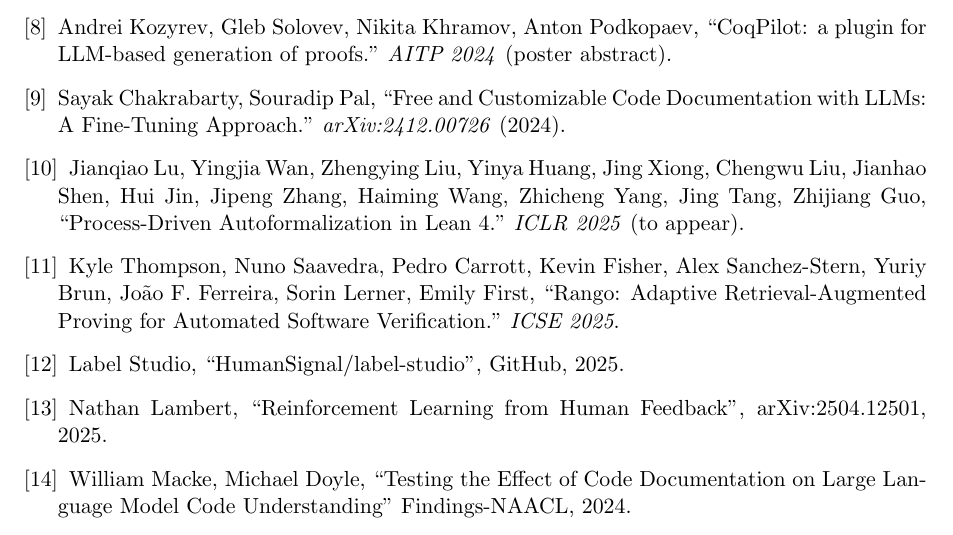
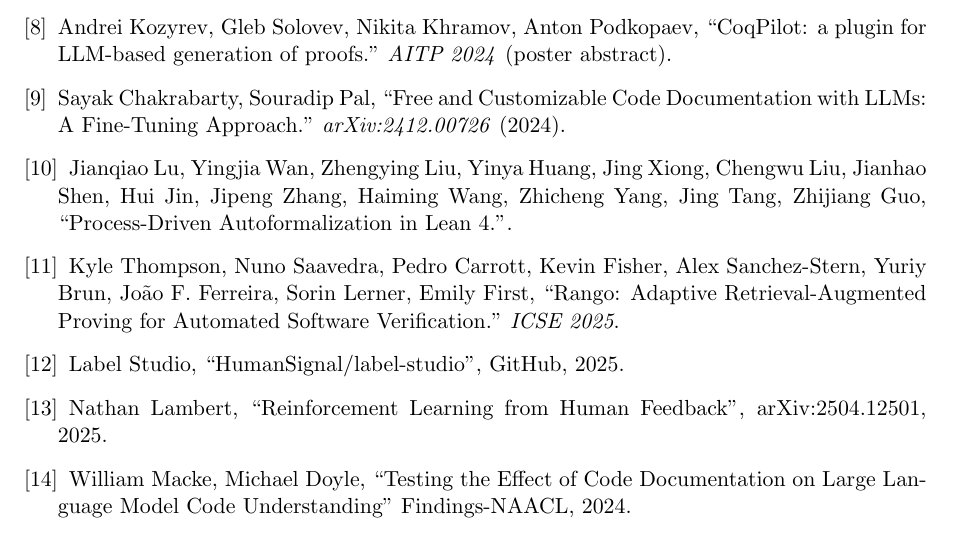
Before and after one commit to LLM4Rocq/LLM4Docq, a LaTeX document (abstract/main.tex): part of page 3 of 3, cut so that both start at the same text. Compiled offline with pdfLaTeX.

Commit message:
Update main.tex

```diff
--- a/abstract/main.tex
+++ b/abstract/main.tex
@@ -105,8 +105,7 @@
 
     \bibitem{lu2025autoformalization}
     Jianqiao Lu, Yingjia Wan, Zhengying Liu, Yinya Huang, Jing Xiong, Chengwu Liu, Jianhao Shen, Hui Jin, Jipeng Zhang, Haiming Wang, Zhicheng Yang, Jing Tang, Zhijiang Guo,
-    ``Process-Driven Autoformalization in Lean 4.''
-    \emph{ICLR 2025} (to appear).
+    ``Process-Driven Autoformalization in Lean 4.''.
 
     \bibitem{thompson2025rango}
     Kyle Thompson, Nuno Saavedra, Pedro Carrott, Kevin Fisher, Alex Sanchez-Stern, Yuriy Brun, João F. Ferreira, Sorin Lerner, Emily First,
```
